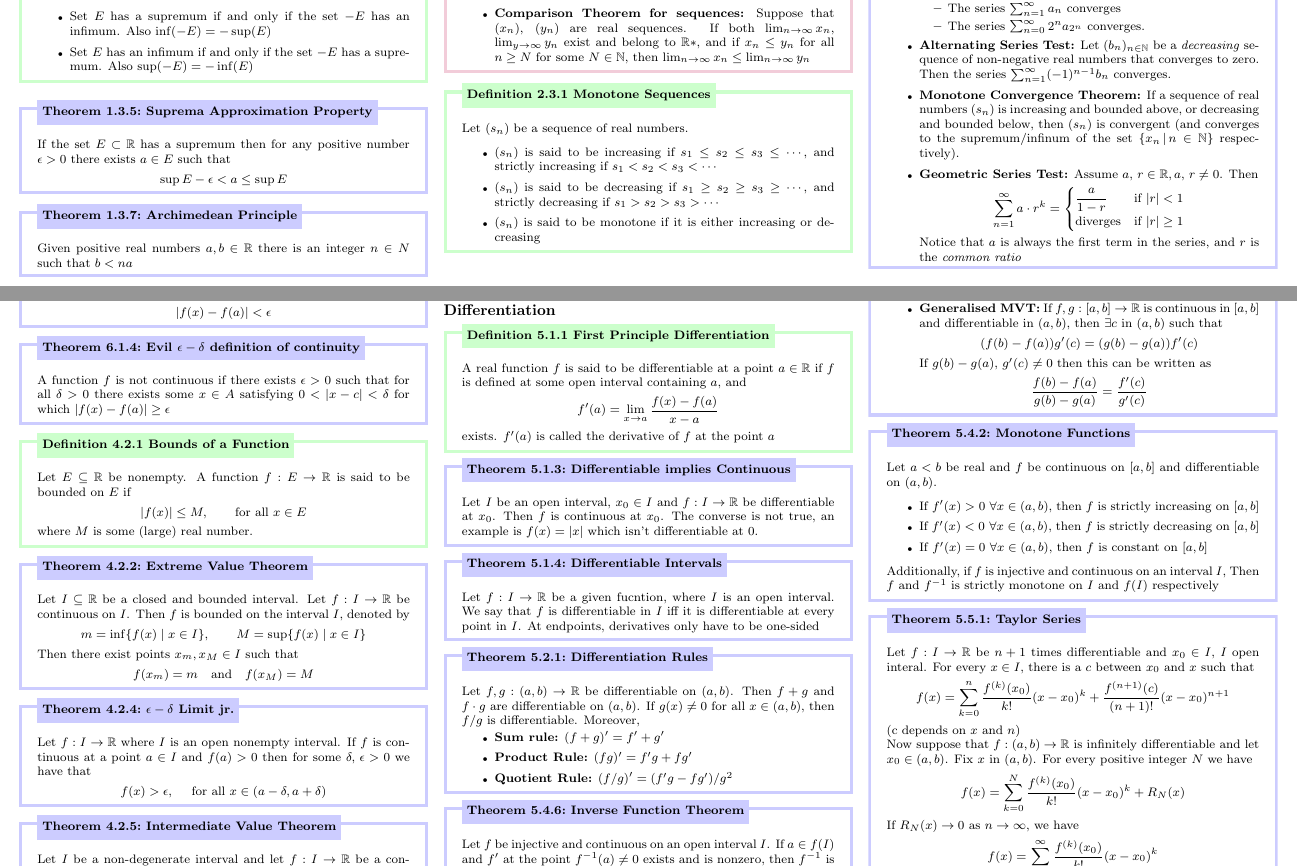
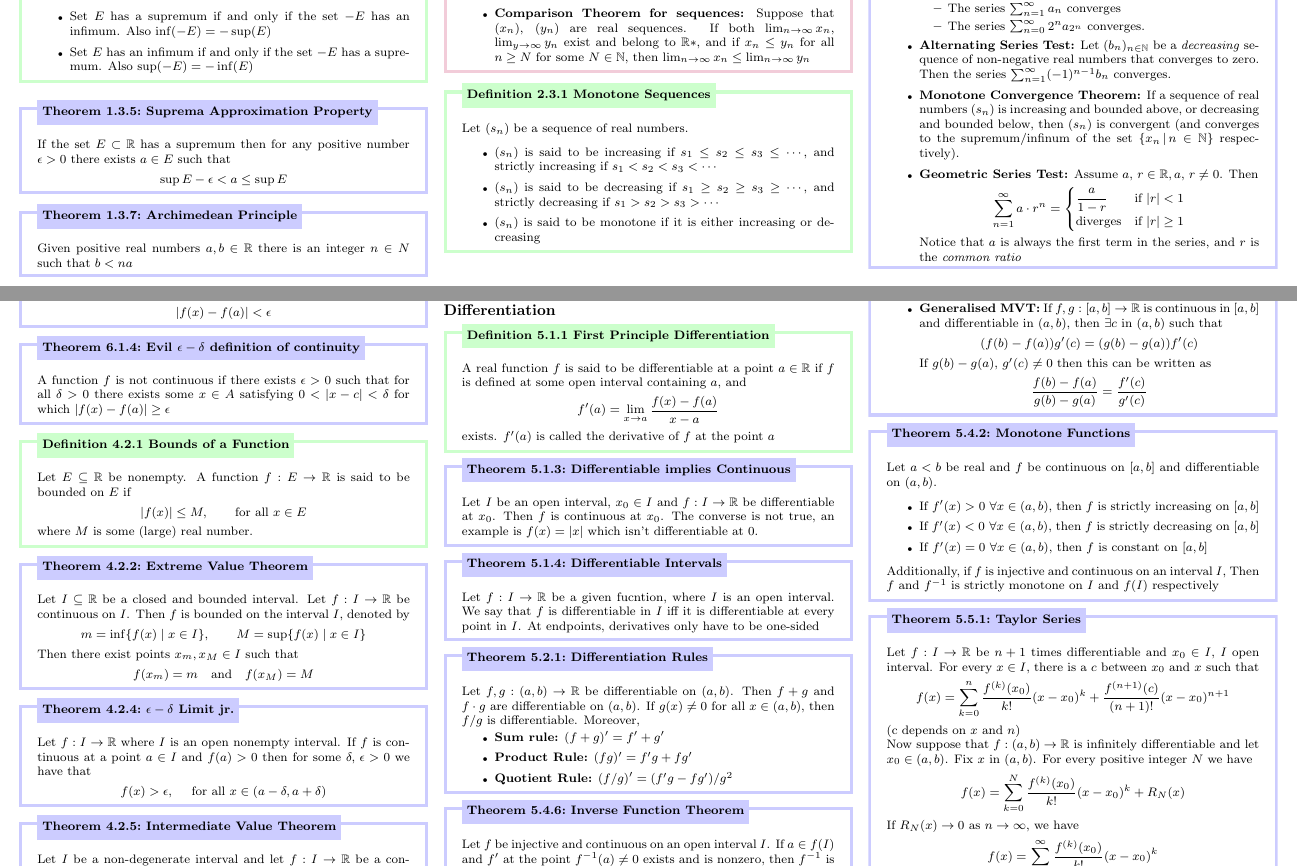
Before and after one commit to leon0241/leon-latex-notes, a LaTeX document (notes.tex): two parts of pages 3 and 4 of 5, joined at a grey line, cut so that both start at the same text. Compiled offline with pdfLaTeX.

Commit message:
overleaf sync

```diff
--- a/notes.tex
+++ b/notes.tex
@@ -592,9 +592,11 @@ Let $(x_{n})$ be a sequence of real numbers.
     \vspace{-5pt}
 
     \item \textbf{Alternating Series Test:} Let $(b_n)_{n\in\N}$ be a \textit{decreasing} sequence of non-negative real numbers that converges to zero. Then the series $\sum_{n=1}^{\infty} (-1)^{n-1}b_n$ converges.
+
     \item \textbf{Monotone Convergence Theorem:} If a sequence of real numbers $(s_{n})$ is increasing and bounded above, or decreasing and bounded below, then $(s_{n})$ is convergent (and converges to the supremum/infinum of the set $\{x_{n}\,\vert\,n\in\N\}$ respectively).
+
     \item \textbf{Geometric Series Test:} Assume $a,\,r\in\R, a,\,r\ne 0$. Then
-    \[\displaystyle\sum_{n=1}^{\infty} a\cdot r^k = \begin{cases}
+    \[\displaystyle\sum_{n=1}^{\infty} a\cdot r^n = \begin{cases}
     \dfrac{a}{1-r} &\text{if } \lvert r \rvert < 1 \\
     \text{diverges} &\text{if } \lvert r \rvert \ge 1
     \end{cases}
@@ -754,7 +756,7 @@ Additionally, if $f$ is injective and continuous on an interval $I$, Then $f$ an
 \vspace{-8pt}
 
 \begin{thm}[Taylor Series]{thm:taylor-remainder}{5.5.1}
-    Let $f:I\to\R$ be $n+1$ times differentiable and $x_{0}\in I$, $I$ open interal. For every $x \in I$, there is a $c$ between $x_{0}$ and $x$ such that
+    Let $f:I\to\R$ be $n+1$ times differentiable and $x_{0}\in I$, $I$ open interval. For every $x \in I$, there is a $c$ between $x_{0}$ and $x$ such that
     \[f(x)=\sum_{k=0}^{n} \frac{f^{(k)}(x_{0})}{k!} (x-x_{0})^k + \frac{f^{(n+1)}(c)}{(n+1)!}(x-x_{0})^{n+1}\]
     (c depends on $x$ and $n$)
     \vspace{0pt}\newline
```
Also changed, not shown: notes.tex (2 more changed lines).
